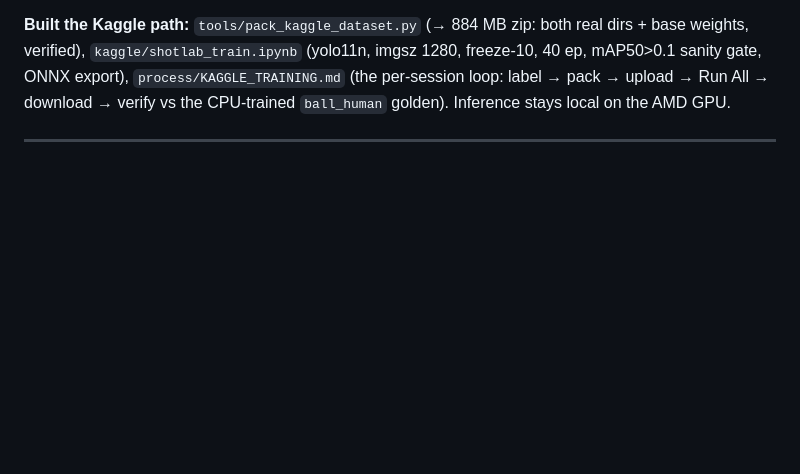
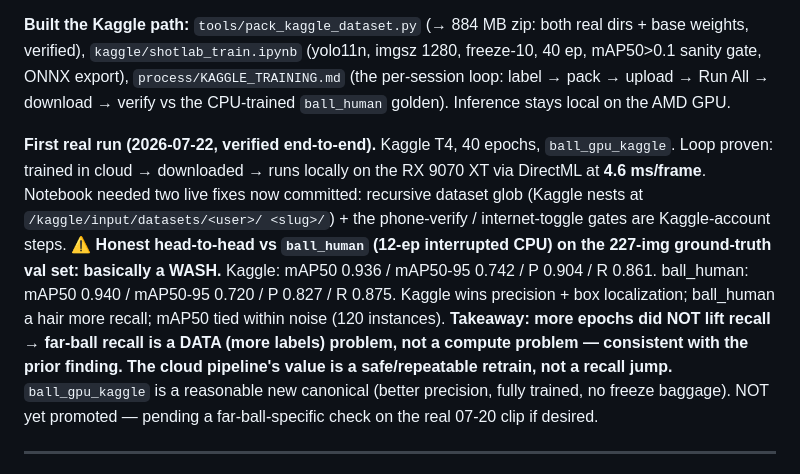
Before and after one commit to jmakula87/shotlab, a Markdown page: PROJECT_NOTES.md, the part around the change. Drawn GitHub-style; blank space fills up the shorter version.

Commit message:
Notes: first Kaggle run verified end-to-end; model comparison is a wash
ball_gpu_kaggle (40-ep T4) trained in cloud, runs locally on the RX 9070 XT via
DirectML at 4.6 ms/frame. Honest head-to-head vs the interrupted ball_human on the
227-img ground-truth val set: basically tied (Kaggle better precision + box
localization, ball_human a hair more recall, mAP50 tied within noise). More epochs
did NOT lift recall -> far-ball recall is a data problem, not compute. Cloud
pipeline's value is safe repeatable retrain, not a recall jump. ball_gpu_kaggle not
yet promoted pending a far-ball-specific check.

Co-Authored-By: Claude Opus 4.8 (1M context) <noreply@anthropic.com>

```diff
--- a/PROJECT_NOTES.md
+++ b/PROJECT_NOTES.md
@@ -257,6 +257,22 @@ dirs + base weights, verified), `kaggle/shotlab_train.ipynb` (yolo11n, imgsz 128
 freeze-10, 40 ep, mAP50>0.1 sanity gate, ONNX export), `process/KAGGLE_TRAINING.md`
 (the per-session loop: label → pack → upload → Run All → download → verify vs the
 CPU-trained `ball_human` golden). Inference stays local on the AMD GPU.
+
+**First real run (2026-07-22, verified end-to-end).** Kaggle T4, 40 epochs,
+`ball_gpu_kaggle`. Loop proven: trained in cloud → downloaded → runs locally on the
+RX 9070 XT via DirectML at **4.6 ms/frame**. Notebook needed two live fixes now
+committed: recursive dataset glob (Kaggle nests at `/kaggle/input/datasets/<user>/
+<slug>/`) + the phone-verify / internet-toggle gates are Kaggle-account steps.
+⚠️ **Honest head-to-head vs `ball_human` (12-ep interrupted CPU) on the 227-img
+ground-truth val set: basically a WASH.** Kaggle: mAP50 0.936 / mAP50-95 0.742 /
+P 0.904 / R 0.861. ball_human: mAP50 0.940 / mAP50-95 0.720 / P 0.827 / R 0.875.
+Kaggle wins precision + box localization; ball_human a hair more recall; mAP50 tied
+within noise (120 instances). **Takeaway: more epochs did NOT lift recall → far-ball
+recall is a DATA (more labels) problem, not a compute problem — consistent with the
+prior finding. The cloud pipeline's value is a safe/repeatable retrain, not a recall
+jump.** `ball_gpu_kaggle` is a reasonable new canonical (better precision, fully
+trained, no freeze baggage). NOT yet promoted — pending a far-ball-specific check on
+the real 07-20 clip if desired.
 
 ---
 
```
